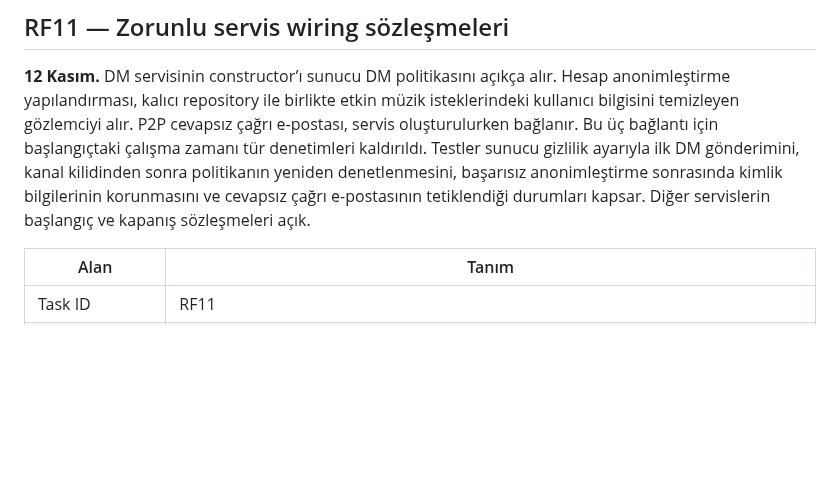
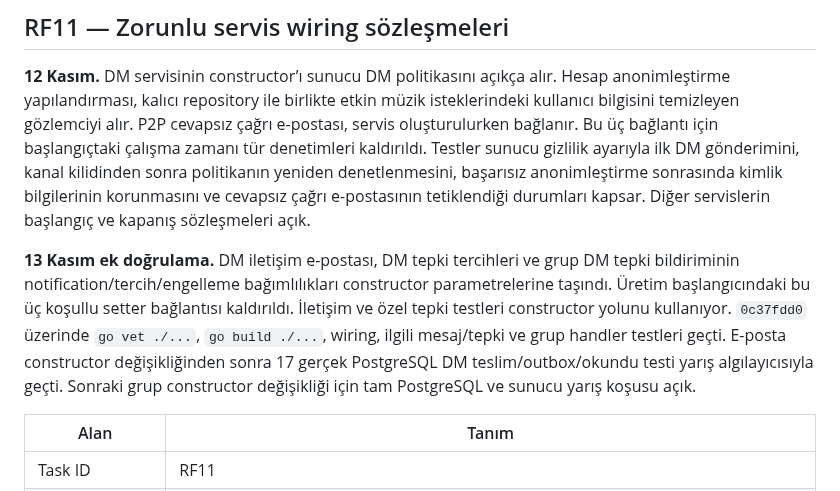
Before and after one commit to alfapars-exe/discordd, a Markdown page: docs/REFACTORING_TASKS.md, the part around the change. Rendered like a GitHub page; blank space fills up the shorter version.

Commit message:
Record explicit messaging dependency wiring and verification scope

```diff
--- a/docs/REFACTORING_TASKS.md
+++ b/docs/REFACTORING_TASKS.md
@@ -378,6 +378,8 @@ Birleşik dalda komut düzeltmesini kapsayan müzik servisi yarış koşusu 483,
 ## RF11 — Zorunlu servis wiring sözleşmeleri
 
 **12 Kasım.** DM servisinin constructor’ı sunucu DM politikasını açıkça alır. Hesap anonimleştirme yapılandırması, kalıcı repository ile birlikte etkin müzik isteklerindeki kullanıcı bilgisini temizleyen gözlemciyi alır. P2P cevapsız çağrı e-postası, servis oluşturulurken bağlanır. Bu üç bağlantı için başlangıçtaki çalışma zamanı tür denetimleri kaldırıldı. Testler sunucu gizlilik ayarıyla ilk DM gönderimini, kanal kilidinden sonra politikanın yeniden denetlenmesini, başarısız anonimleştirme sonrasında kimlik bilgilerinin korunmasını ve cevapsız çağrı e-postasının tetiklendiği durumları kapsar. Diğer servislerin başlangıç ve kapanış sözleşmeleri açık.
+
+**13 Kasım ek doğrulama.** DM iletişim e-postası, DM tepki tercihleri ve grup DM tepki bildiriminin notification/tercih/engelleme bağımlılıkları constructor parametrelerine taşındı. Üretim başlangıcındaki bu üç koşullu setter bağlantısı kaldırıldı. İletişim ve özel tepki testleri constructor yolunu kullanıyor. `0c37fdd0` üzerinde `go vet ./...`, `go build ./...`, wiring, ilgili mesaj/tepki ve grup handler testleri geçti. E-posta constructor değişikliğinden sonra 17 gerçek PostgreSQL DM teslim/outbox/okundu testi yarış algılayıcısıyla geçti. Sonraki grup constructor değişikliği için tam PostgreSQL ve sunucu yarış koşusu açık.
 
 | Alan | Tanım |
 |---|---|
```
